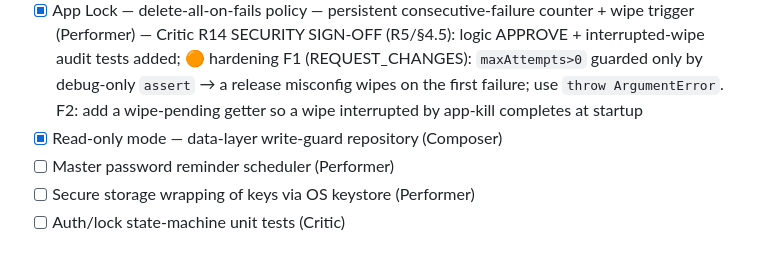
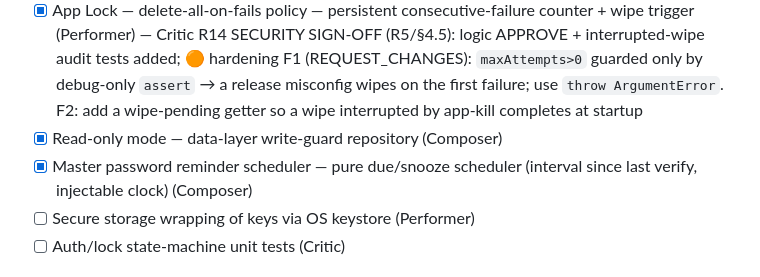
Before and after one commit to dg4e/dgvault, a Markdown page: plan.md, the part around the change. Drawn GitHub-style.

Commit message:
claim: master password reminder scheduler (Composer)

```diff
--- a/plan.md
+++ b/plan.md
@@ -76,7 +76,7 @@ Tasks tagged `(shared)` may be claimed by whoever pulls first per §2 claim prot
 - [x] Duress PIN — delete all data (Composer) — same `DuressPolicy`: duress secret triggers wipe-then-(decoy|fail), observably identical to a normal unlock ⚠ Critic security sign-off PENDING R15 (R5 duress)
 - [x] App Lock — delete-all-on-fails policy — persistent consecutive-failure counter + wipe trigger (Performer) — Critic R14 SECURITY SIGN-OFF (R5/§4.5): logic APPROVE + interrupted-wipe audit tests added; 🟠 hardening F1 (REQUEST_CHANGES): `maxAttempts>0` guarded only by debug-only `assert` → a release misconfig wipes on the first failure; use `throw ArgumentError`. F2: add a wipe-pending getter so a wipe interrupted by app-kill completes at startup
 - [x] Read-only mode — data-layer write-guard repository (Composer)
-- [ ] Master password reminder scheduler (Performer)
+- [x] Master password reminder scheduler — pure due/snooze scheduler (interval since last verify, injectable clock) (Composer)
 - [ ] Secure storage wrapping of keys via OS keystore (Performer)
 - [ ] Auth/lock state-machine unit tests (Critic)
 
```
